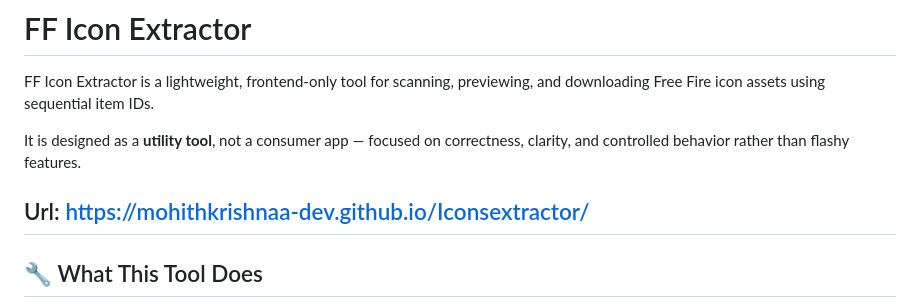
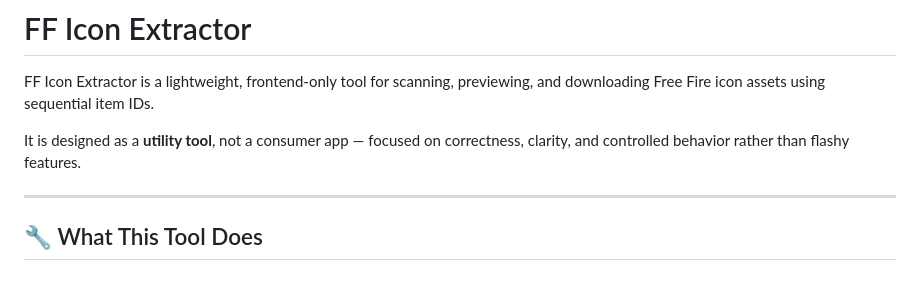
Before and after one commit to mohithkrishnaa-dev/Iconsextractor, a Markdown page: README.md, the part around the change. Drawn GitHub-style; blank space fills up the shorter version.

Commit message:
Remove URL from README
Removed URL from the README file.

```diff
--- a/README.md
+++ b/README.md
@@ -4,7 +4,6 @@ FF Icon Extractor is a lightweight, frontend-only tool for scanning, previewing,
 
 It is designed as a **utility tool**, not a consumer app — focused on correctness, clarity, and controlled behavior rather than flashy features.
 
-Url: https://mohithkrishnaa-dev.github.io/Iconsextractor/
 ---
 
 ## 🔧 What This Tool Does
```
